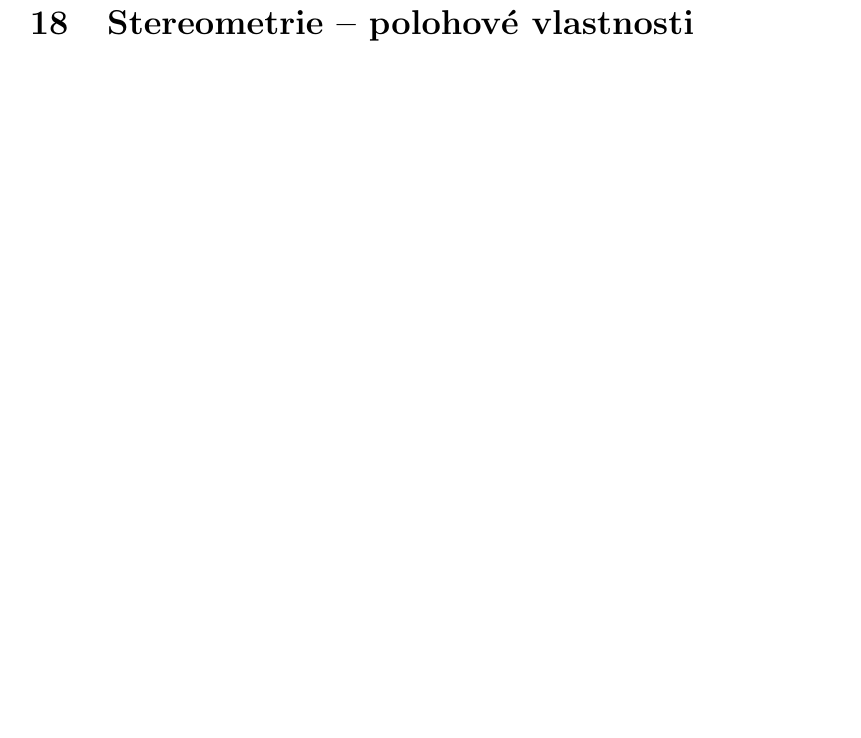
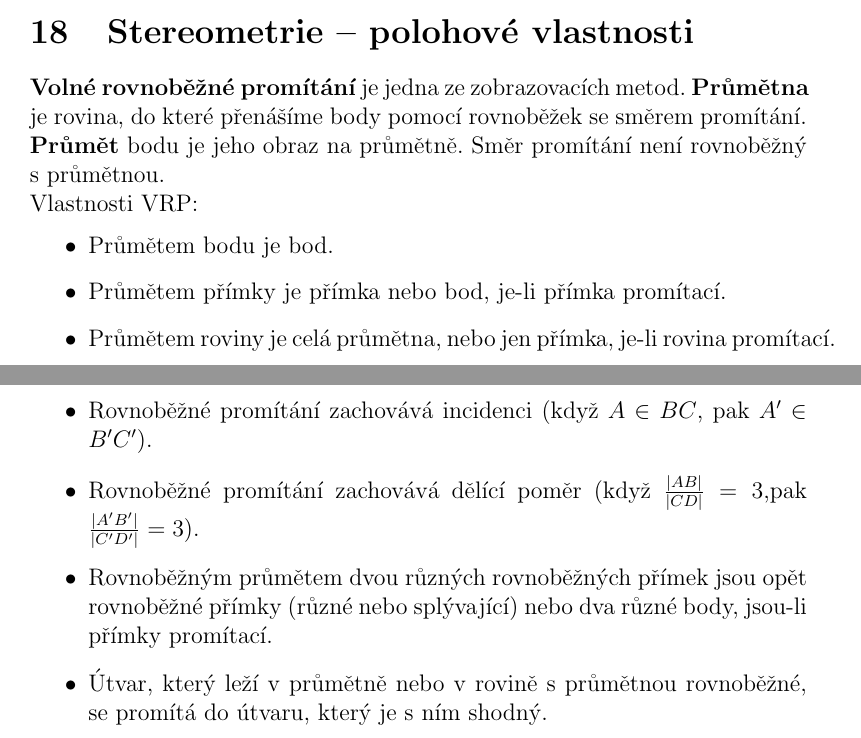
Before and after one commit to dolniaciiik/maturitnirozbory, a LaTeX paper (src/mathe-mat.tex): part of page 61 of 61 before the commit and two parts of pages 60 and 61 of 62 after it, the two joined at a grey line, cut so that both start at the same text, the shorter picture padded with empty space. Compiled offline with pdfLaTeX.

Commit message:
hmmm dalsi otazka v kapse

```diff
--- a/src/mathe-mat.tex
+++ b/src/mathe-mat.tex
@@ -1993,6 +1997,17 @@ $a^2=b^2+c^2-2bc\cos \alpha$
 \end{figure}
 
 \section{Stereometrie – polohové vlastnosti}
+\textbf{Volné rovnoběžné promítání} je jedna ze zobrazovacích metod. \textbf{Průmětna} je rovina, do které přenášíme body pomocí rovnoběžek se směrem promítání. \textbf{Průmět} bodu je jeho obraz na průmětně. Směr promítání není rovnoběžný s průmětnou.\\
+Vlastnosti VRP:
+\begin{itemize}
+\item Průmětem bodu je bod.
+\item Průmětem přímky je přímka nebo bod, je-li přímka promítací.
+\item Průmětem roviny je celá průmětna, nebo jen přímka, je-li rovina promítací.
+\item Rovnoběžné promítání zachovává incidenci (když $A \in BC$, pak $A' \in B'C'$).
+\item Rovnoběžné promítání zachovává dělící poměr (když $\frac{|AB|}{|CD|}=3$,pak $\frac{|A'B'|}{|C'D'|}=3$).
+\item Rovnoběžným průmětem dvou různých rovnoběžných přímek jsou opět rovnoběžné přímky (různé nebo splývající) nebo dva různé body, jsou-li přímky promítací.
+\item Útvar, který leží v průmětně nebo v rovině s průmětnou rovnoběžné, se promítá do útvaru, který je s ním shodný.
+\end{itemize}
 \section{Stereometrie – metrické vlastnosti}
 \section{Stereometrie – objem a povrch těles}
 \section{Analytická geometrie – body a vektory}
```
Also changed, not shown: src/mathe-mat.pdf, src/mathe-mat.tex (4 more changed lines), 4 other files.
